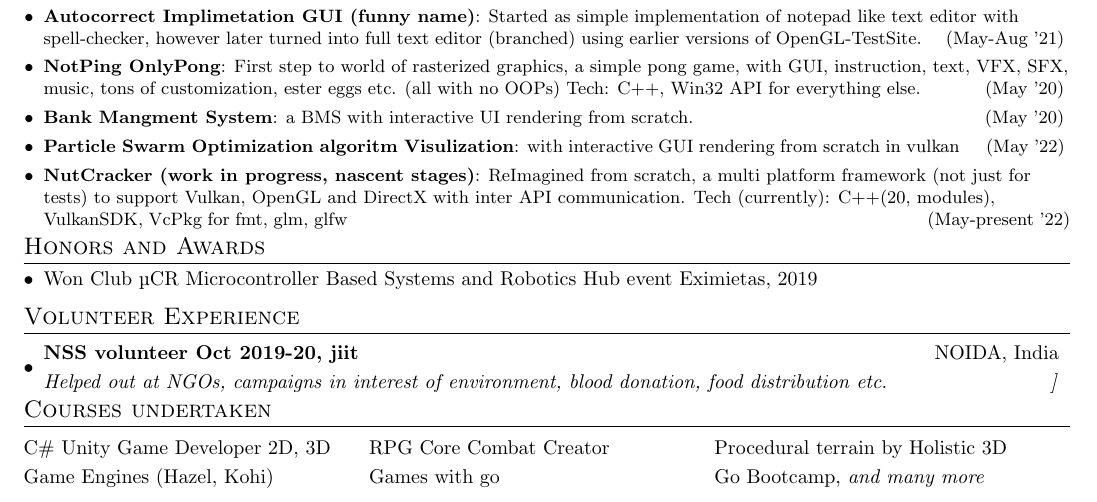
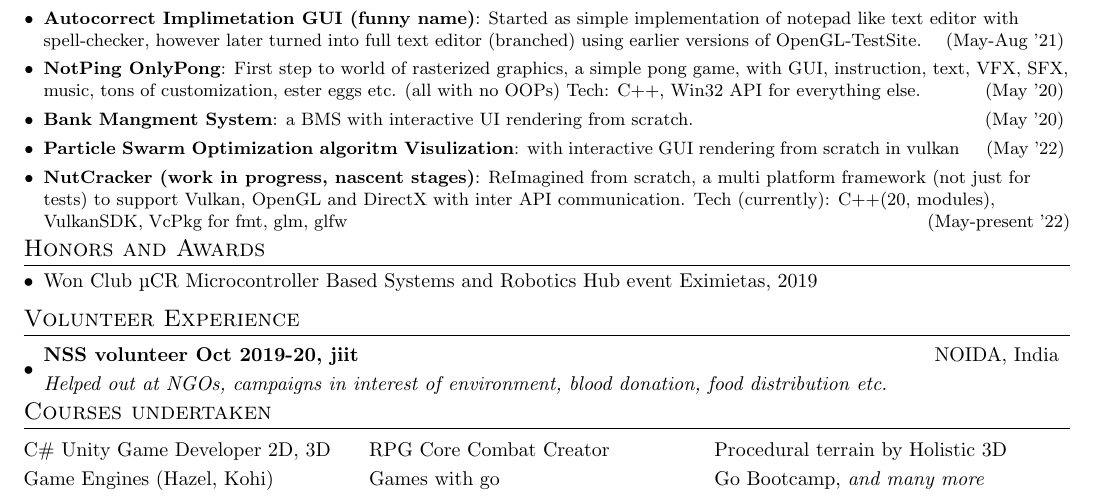
Before and after one commit to lalishansh/My-Resume, a LaTeX CV (resume/main.tex): part of the page, cut so that both start at the same text. Compiled offline with pdfLaTeX.

Commit message:
update filesb

```diff
--- a/resume/main.tex
+++ b/resume/main.tex
@@ -156,7 +156,7 @@
   \resumeSubHeadingListStart
     \resumeSubheading
         {NSS volunteer Oct 2019-20, jiit}{NOIDA, India}
-        {Helped out at NGOs, campaigns in interest of environment, blood donation, food distribution etc. }] \\
+        {Helped out at NGOs, campaigns in interest of environment, blood donation, food distribution etc. }{} \\
     % \vspace{10pt}\textbf{\large{Community Experience}}
   \resumeSubHeadingListEnd
 
```
Also changed, not shown: 1 other file. Lines whose indentation alone changed are shown as unchanged.
